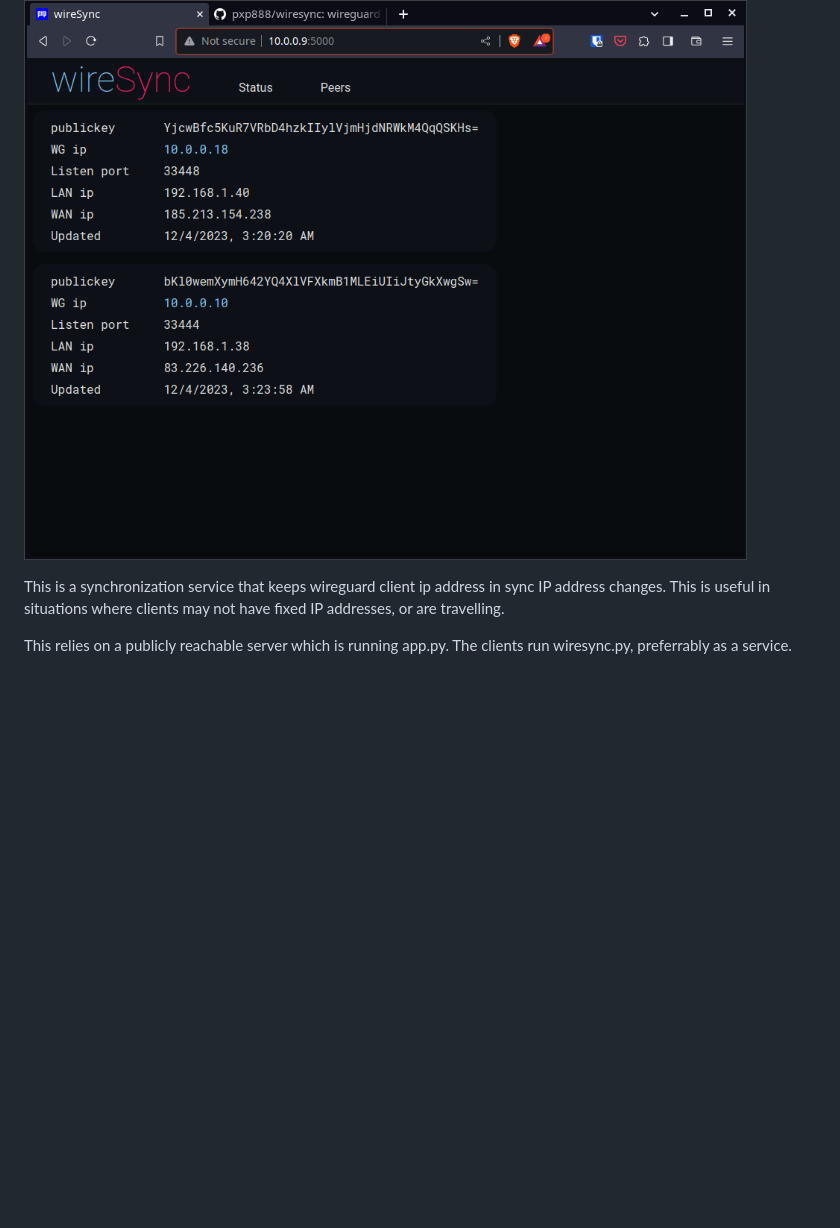
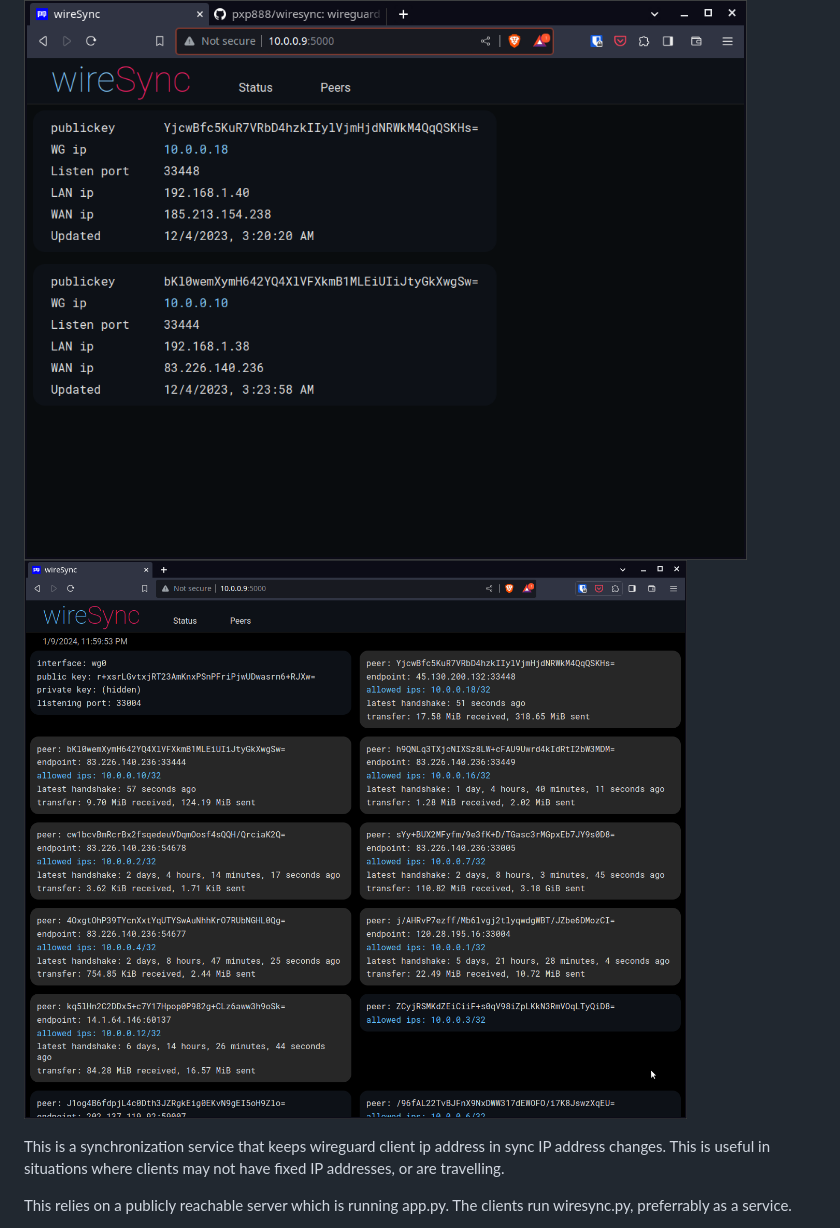
Before and after one commit to pxp888/wiresync1, a Markdown page: README.md, the part around the change. Drawn GitHub-style; pictures changed too: assets/images/screen2.png (added); blank space fills up the shorter version.

Commit message:
add README screenshot

```diff
--- a/README.md
+++ b/README.md
@@ -1,6 +1,7 @@
 # wireSync
 
 ![Screenshot](assets/images/screen1.png)
+![Screenshot](assets/images/screen2.png)
 
 
 This is a synchronization service that keeps wireguard client ip address in sync IP address changes.  This is useful in situations where clients may not have fixed IP addresses, or are travelling.
```
